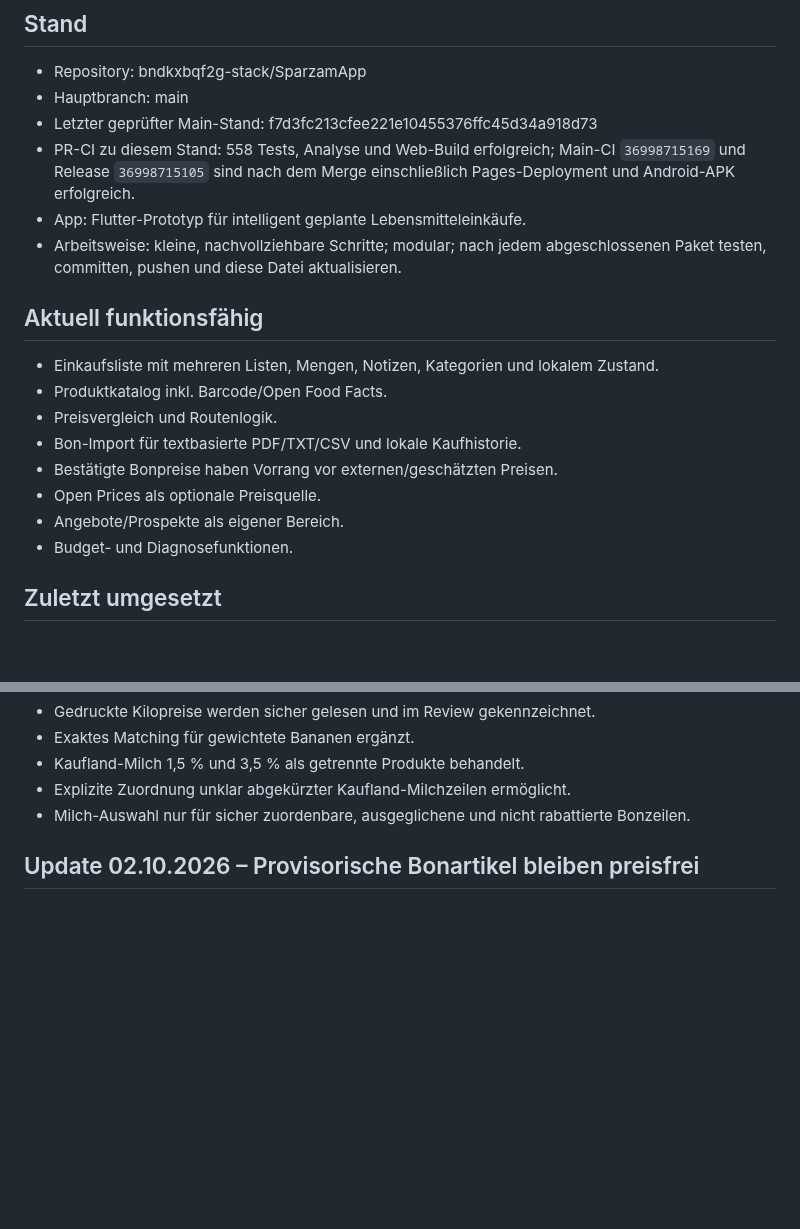
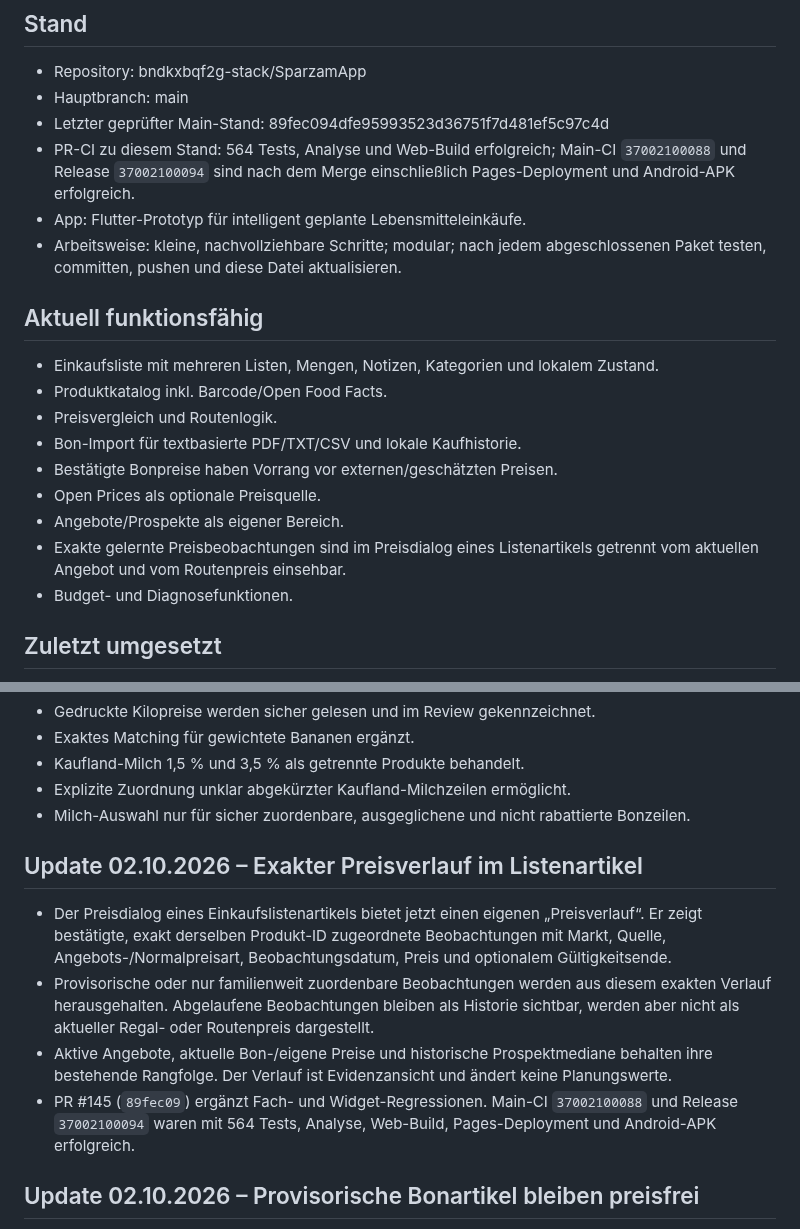
Before and after one commit to bndkxbqf2g-stack/SparzamApp, a Markdown page: docs/PROJECT_STATUS.md, 2 parts joined by grey strips. Rendered like a GitHub page; blank space fills up the shorter version.

Commit message:
Sync project status after price history merge

```diff
--- a/docs/PROJECT_STATUS.md
+++ b/docs/PROJECT_STATUS.md
@@ -6,8 +6,8 @@
 ## Stand
 - Repository: bndkxbqf2g-stack/SparzamApp
 - Hauptbranch: main
-- Letzter geprüfter Main-Stand: f7d3fc213cfee221e10455376ffc45d34a918d73
-- PR-CI zu diesem Stand: 558 Tests, Analyse und Web-Build erfolgreich; Main-CI `36998715169` und Release `36998715105` sind nach dem Merge einschließlich Pages-Deployment und Android-APK erfolgreich.
+- Letzter geprüfter Main-Stand: 89fec094dfe95993523d36751f7d481ef5c97c4d
+- PR-CI zu diesem Stand: 564 Tests, Analyse und Web-Build erfolgreich; Main-CI `37002100088` und Release `37002100094` sind nach dem Merge einschließlich Pages-Deployment und Android-APK erfolgreich.
 - App: Flutter-Prototyp für intelligent geplante Lebensmitteleinkäufe.
 - Arbeitsweise: kleine, nachvollziehbare Schritte; modular; nach jedem abgeschlossenen Paket testen, committen, pushen und diese Datei aktualisieren.
 
@@ -19,6 +19,8 @@
 - Bestätigte Bonpreise haben Vorrang vor externen/geschätzten Preisen.
 - Open Prices als optionale Preisquelle.
 - Angebote/Prospekte als eigener Bereich.
+- Exakte gelernte Preisbeobachtungen sind im Preisdialog eines Listenartikels
+  getrennt vom aktuellen Angebot und vom Routenpreis einsehbar.
 - Budget- und Diagnosefunktionen.
 
 ## Zuletzt umgesetzt
@@ -38,6 +40,22 @@
 - Kaufland-Milch 1,5 % und 3,5 % als getrennte Produkte behandelt.
 - Explizite Zuordnung unklar abgekürzter Kaufland-Milchzeilen ermöglicht.
 - Milch-Auswahl nur für sicher zuordenbare, ausgeglichene und nicht rabattierte Bonzeilen.
+
+## Update 02.10.2026 – Exakter Preisverlauf im Listenartikel
+- Der Preisdialog eines Einkaufslistenartikels bietet jetzt einen eigenen
+  „Preisverlauf“. Er zeigt bestätigte, exakt derselben Produkt-ID zugeordnete
+  Beobachtungen mit Markt, Quelle, Angebots-/Normalpreisart, Beobachtungsdatum,
+  Preis und optionalem Gültigkeitsende.
+- Provisorische oder nur familienweit zuordenbare Beobachtungen werden aus
+  diesem exakten Verlauf herausgehalten. Abgelaufene Beobachtungen bleiben als
+  Historie sichtbar, werden aber nicht als aktueller Regal- oder Routenpreis
+  dargestellt.
+- Aktive Angebote, aktuelle Bon-/eigene Preise und historische Prospektmediane
+  behalten ihre bestehende Rangfolge. Der Verlauf ist Evidenzansicht und ändert
+  keine Planungswerte.
+- PR #145 (`89fec09`) ergänzt Fach- und Widget-Regressionen. Main-CI
+  `37002100088` und Release `37002100094` waren mit 564 Tests, Analyse,
+  Web-Build, Pages-Deployment und Android-APK erfolgreich.
 
 ## Update 02.10.2026 – Provisorische Bonartikel bleiben preisfrei
 - Automatisch angelegte `receipt_auto_*`-Produkte bleiben in der Einkaufssuche
```
